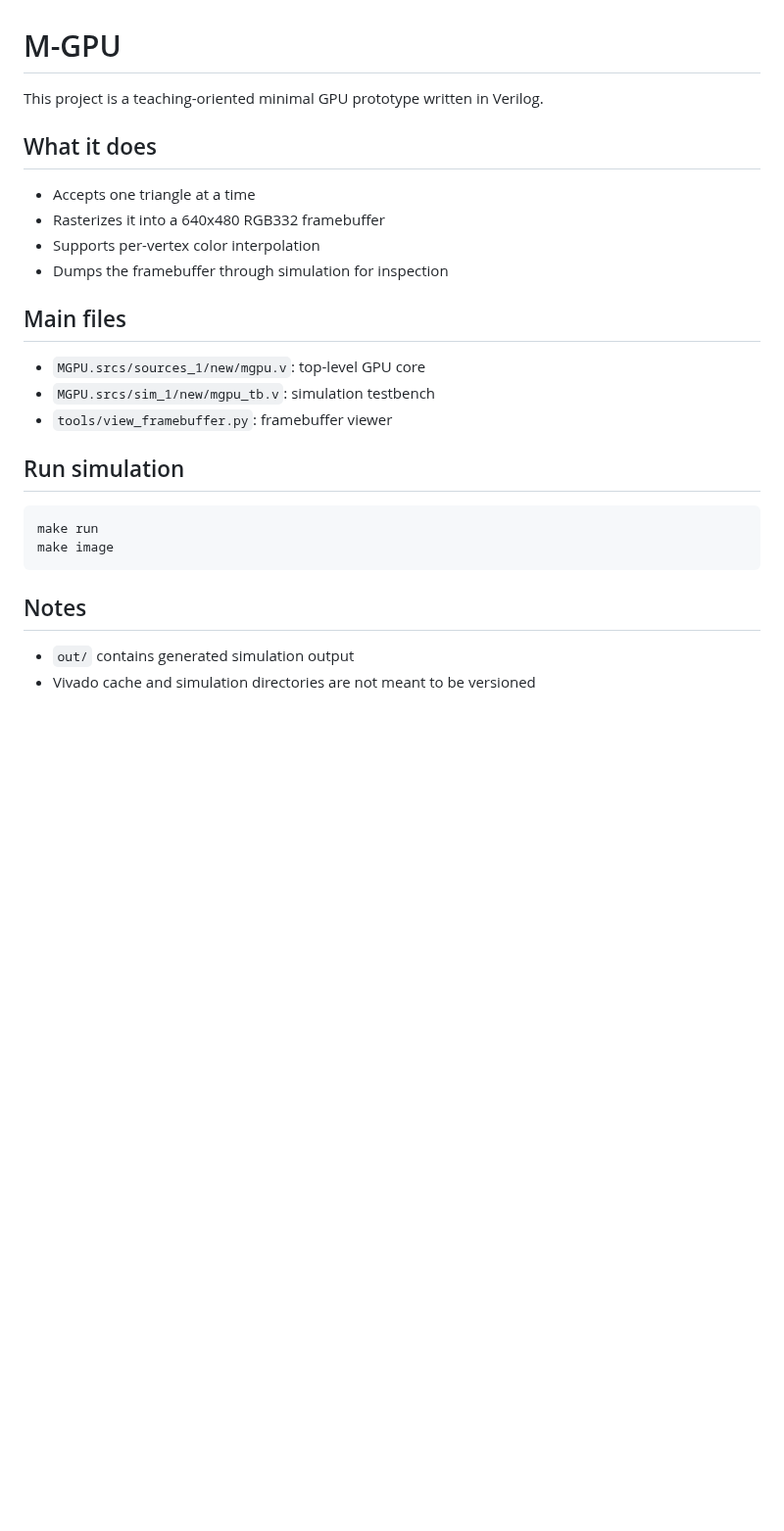
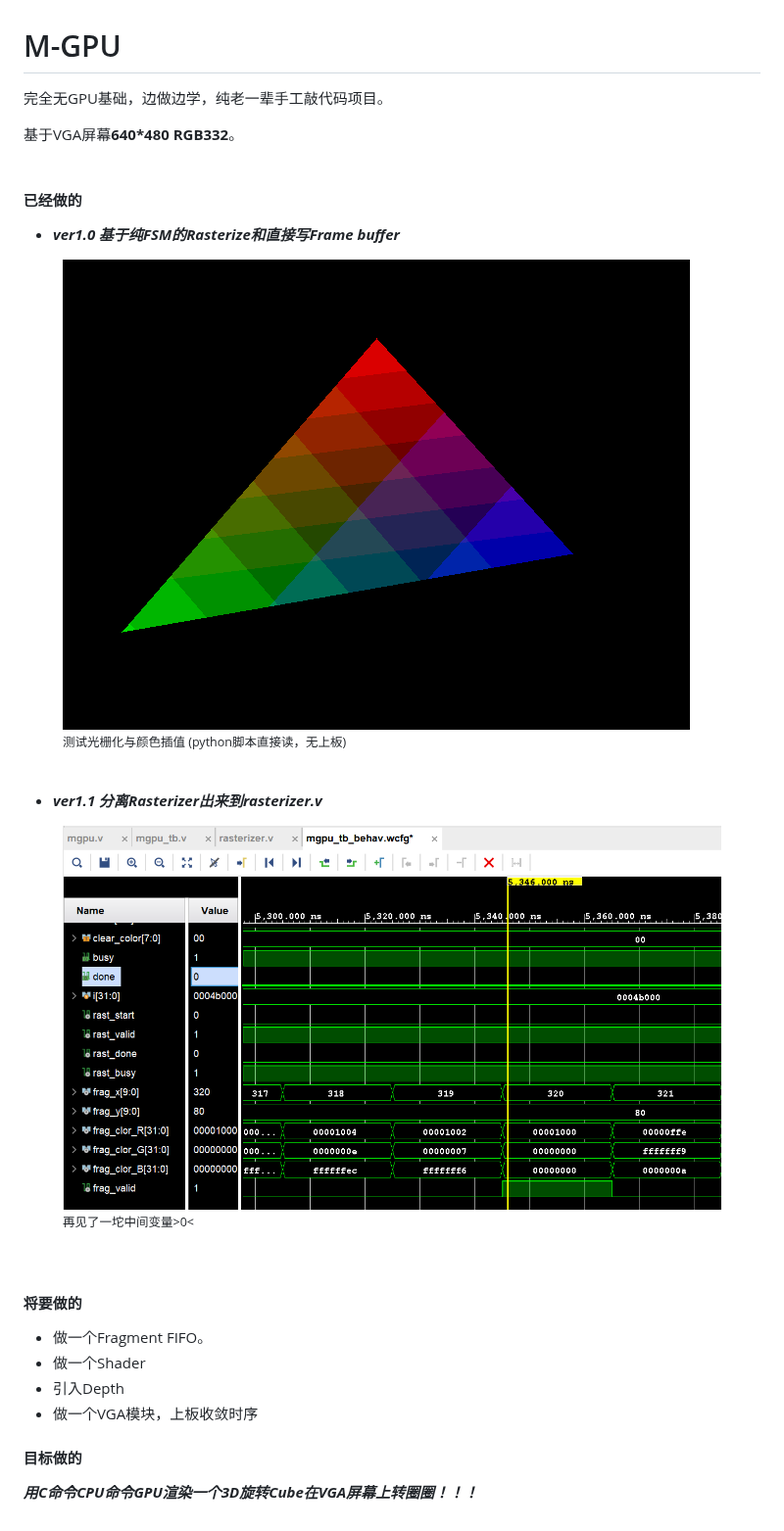
Before and after one commit to xiaomi0530/M-GPU, a Markdown page: README.md, the part around the change. Shown at 98% size. Drawn GitHub-style; pictures changed too: out/triangle_test0.png (added), out/ver1_1_figure.png (added); blank space fills up the shorter version.

Commit message:
Add new output images for triangle and version 1.1 figure
- Created triangle_test0.png to visualize triangle output.
- Added ver1_1_figure.png for version 1.1 representation.

````diff
--- a/README.md
+++ b/README.md
@@ -1,28 +1,39 @@
 # M-GPU
 
-This project is a teaching-oriented minimal GPU prototype written in Verilog.
+完全无GPU基础，边做边学，纯老一辈手工敲代码项目。
 
-## What it does
+基于VGA屏幕**640*480** **RGB332**。<br><br>
 
-- Accepts one triangle at a time
-- Rasterizes it into a 640x480 RGB332 framebuffer
-- Supports per-vertex color interpolation
-- Dumps the framebuffer through simulation for inspection
 
-## Main files
+#### **已经做的**
 
-- `MGPU.srcs/sources_1/new/mgpu.v`: top-level GPU core
-- `MGPU.srcs/sim_1/new/mgpu_tb.v`: simulation testbench
-- `tools/view_framebuffer.py`: framebuffer viewer
+- ***ver1.0 基于纯FSM的Rasterize和直接写Frame buffer***
 
-## Run simulation
+<figure>
+    <img src="out/triangle_test0.png">
+    <figcaption>
+    <small>
+        测试光栅化与颜色插值 (python脚本直接读，无上板)
+    </small>
+    </figcaption>
+</figure><br>
 
-```bash
-make run
-make image
-```
+- ***ver1.1 分离Rasterizer出来到rasterizer.v***
+<figure>
+    <img src="out/ver1_1_figure.png">
+    <figcaption>
+    <small>
+        再见了一坨中间变量>0<
+    </small>
+    </figcaption>
+</figure><br>
 
-## Notes
+#### **将要做的**
+- 做一个Fragment FIFO。
+- 做一个Shader
+- 引入Depth
+- 做一个VGA模块，上板收敛时序
+  <br>
 
-- `out/` contains generated simulation output
-- Vivado cache and simulation directories are not meant to be versioned
+#### **目标做的**
+  ***用C命令CPU命令GPU渲染一个3D旋转Cube在VGA屏幕上转圈圈！！！***
````
Also changed, not shown: 2 other files.
